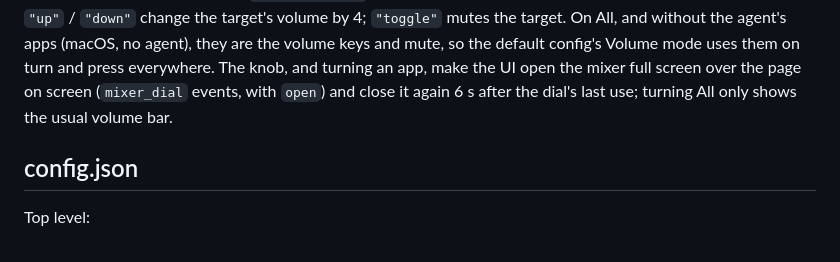
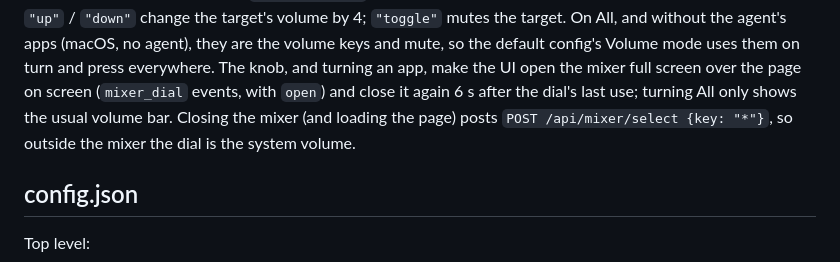
Before and after one commit to godoyLeonardo/thingdeck, a Markdown page: device/README.md, the part around the change. GitHub-like rendering.

Commit message:
Document that the dial is the system volume outside the mixer

```diff
--- a/device/README.md
+++ b/device/README.md
@@ -549,7 +549,9 @@ moves the dial's target from All (`selected: null`) to each app, in the list's o
 they are the volume keys and mute, so the default config's Volume mode uses them on turn
 and press everywhere. The knob, and turning an app, make the UI open the mixer full screen
 over the page on screen (`mixer_dial` events, with `open`) and close it again 6 s after
-the dial's last use; turning All only shows the usual volume bar.
+the dial's last use; turning All only shows the usual volume bar. Closing the mixer (and
+loading the page) posts `POST /api/mixer/select {key: "*"}`, so outside the mixer the dial
+is the system volume.
 
 ## config.json
 
```
Also changed, not shown: README.md (+3 -2 lines).
